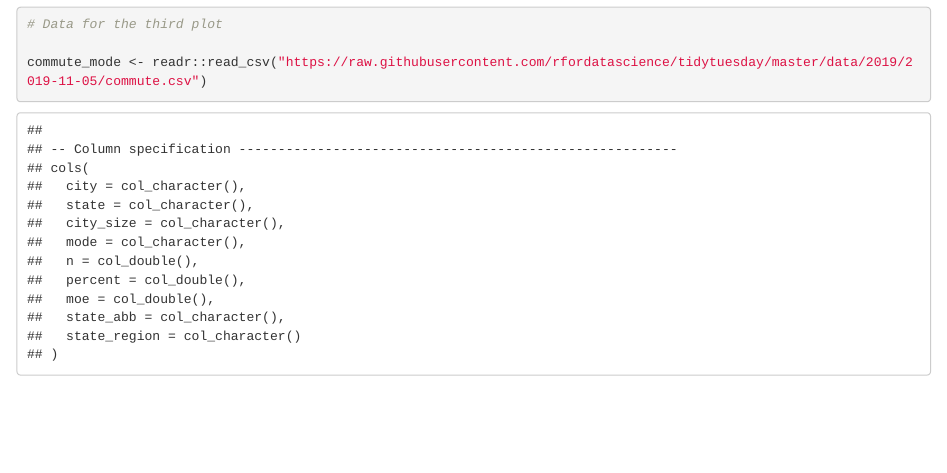
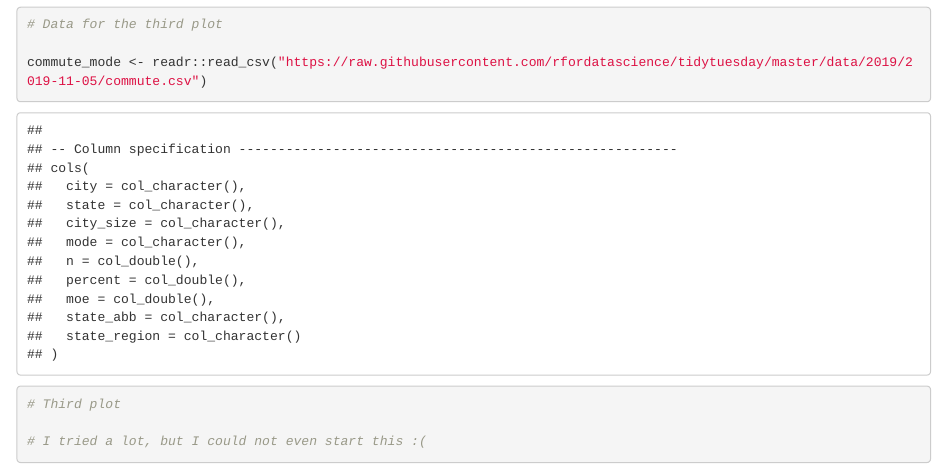
Before and after one commit to BBuzas/assignment2_plotting, an R Markdown document (A2_plots.Rmd): the page in a window 1100 px wide, from 3140 px down. The pictures show the output file A2_plots.html that the author committed with the source, opened offline.

Commit message:
did what i could

````diff
--- a/A2_plots.Rmd
+++ b/A2_plots.Rmd
@@ -60,3 +60,10 @@ aggdata1 %>%
 
 commute_mode <- readr::read_csv("https://raw.githubusercontent.com/rfordatascience/tidytuesday/master/data/2019/2019-11-05/commute.csv")
 ```
+
+```{r}
+# Third plot
+
+# I tried a lot, but I could not even start this :(
+
+```
````
Also changed, not shown: A2_plots.html.
